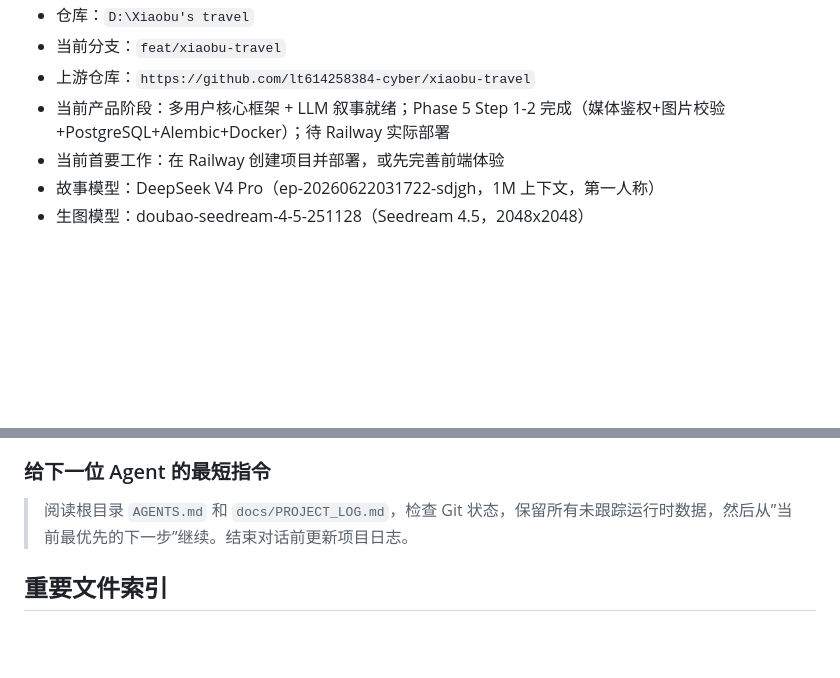
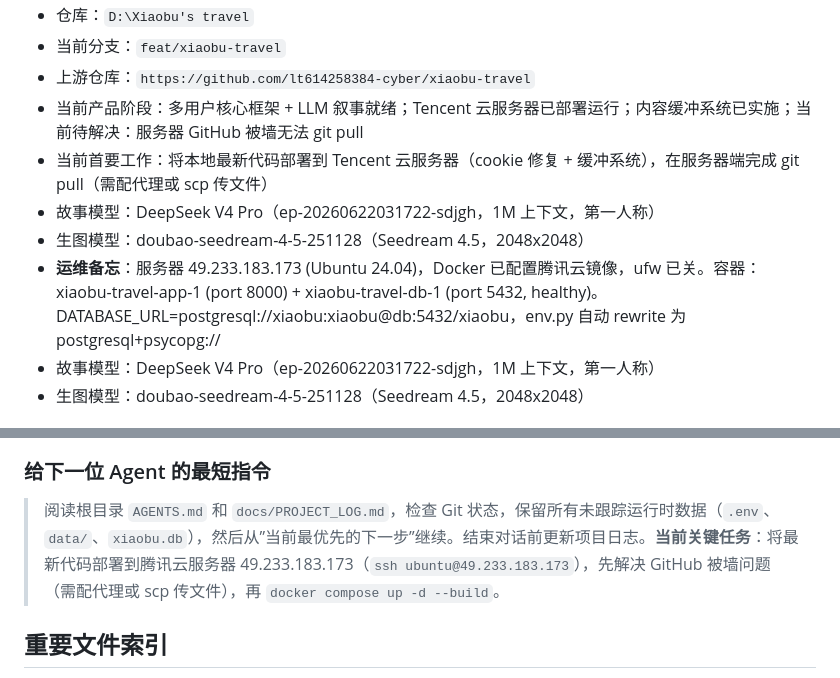
Before and after one commit to lt614258384-cyber/xiaobu-travel, a Markdown page: docs/PROJECT_LOG.md, 2 parts joined by grey strips. GitHub-like rendering; blank space fills up the shorter version.

Commit message:
docs: comprehensive session log update for agent handoff

```diff
--- a/docs/PROJECT_LOG.md
+++ b/docs/PROJECT_LOG.md
@@ -8,8 +8,11 @@
 - 仓库：`D:\Xiaobu's travel`
 - 当前分支：`feat/xiaobu-travel`
 - 上游仓库：`https://github.com/lt614258384-cyber/xiaobu-travel`
-- 当前产品阶段：多用户核心框架 + LLM 叙事就绪；Phase 5 Step 1-2 完成（媒体鉴权+图片校验+PostgreSQL+Alembic+Docker）；待 Railway 实际部署
-- 当前首要工作：在 Railway 创建项目并部署，或先完善前端体验
+- 当前产品阶段：多用户核心框架 + LLM 叙事就绪；Tencent 云服务器已部署运行；内容缓冲系统已实施；当前待解决：服务器 GitHub 被墙无法 git pull
+- 当前首要工作：将本地最新代码部署到 Tencent 云服务器（cookie 修复 + 缓冲系统），在服务器端完成 git pull（需配代理或 scp 传文件）
+- 故事模型：DeepSeek V4 Pro（ep-20260622031722-sdjgh，1M 上下文，第一人称）
+- 生图模型：doubao-seedream-4-5-251128（Seedream 4.5，2048x2048）
+- **运维备忘**：服务器 49.233.183.173 (Ubuntu 24.04)，Docker 已配置腾讯云镜像，ufw 已关。容器：xiaobu-travel-app-1 (port 8000) + xiaobu-travel-db-1 (port 5432, healthy)。DATABASE_URL=postgresql://xiaobu:xiaobu@db:5432/xiaobu，env.py 自动 rewrite 为 postgresql+psycopg://
 - 故事模型：DeepSeek V4 Pro（ep-20260622031722-sdjgh，1M 上下文，第一人称）
 - 生图模型：doubao-seedream-4-5-251128（Seedream 4.5，2048x2048）
 
@@ -252,7 +255,7 @@
 
 ### 给下一位 Agent 的最短指令
 
-> 阅读根目录 `AGENTS.md` 和 `docs/PROJECT_LOG.md`，检查 Git 状态，保留所有未跟踪运行时数据，然后从”当前最优先的下一步”继续。结束对话前更新项目日志。
+> 阅读根目录 `AGENTS.md` 和 `docs/PROJECT_LOG.md`，检查 Git 状态，保留所有未跟踪运行时数据（`.env`、`data/`、`xiaobu.db`），然后从”当前最优先的下一步”继续。结束对话前更新项目日志。**当前关键任务**：将最新代码部署到腾讯云服务器 49.233.183.173（`ssh ubuntu@49.233.183.173`），先解决 GitHub 被墙问题（需配代理或 scp 传文件），再 `docker compose up -d --build`。
 
 ## 重要文件索引
 
```
Also changed, not shown: other parts of docs/PROJECT_LOG.md (+43 -1 lines).
